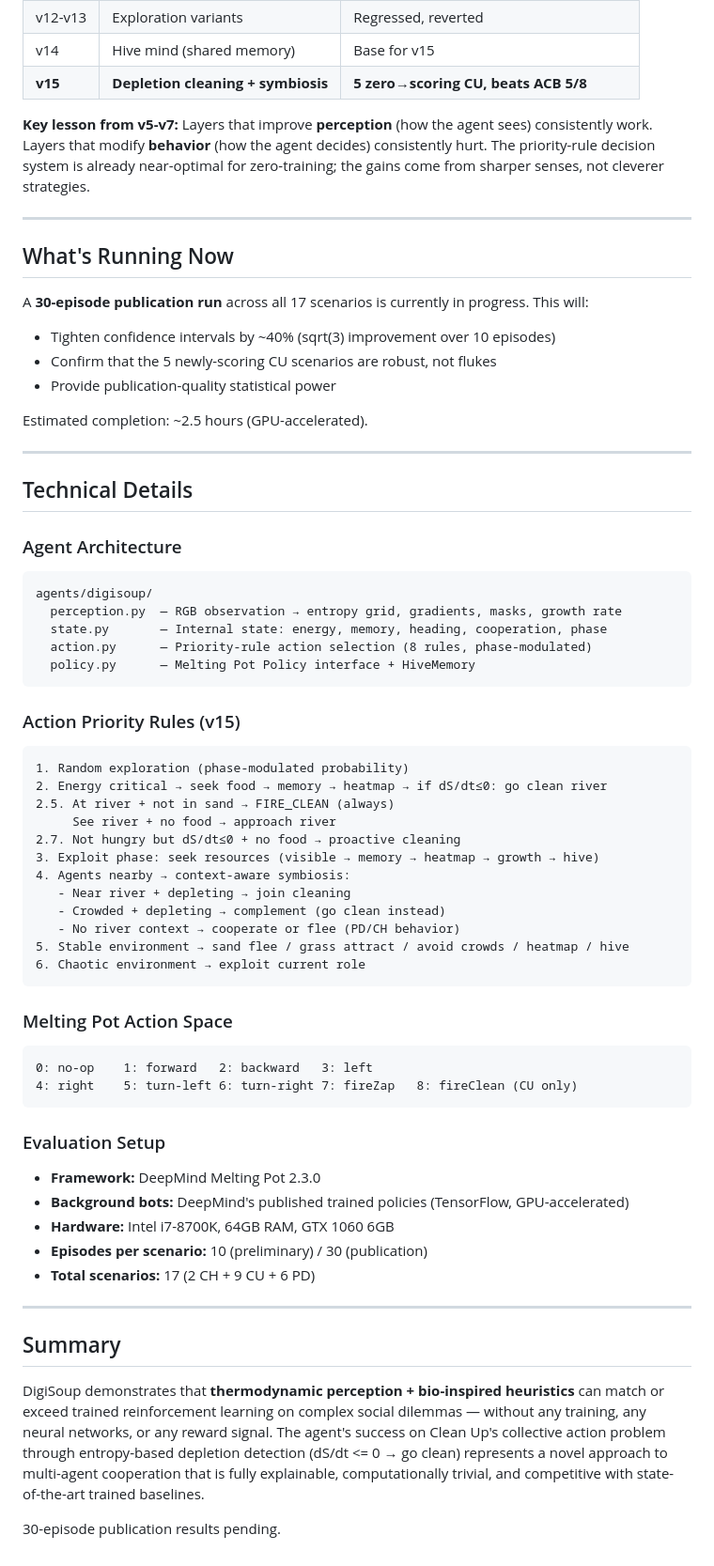
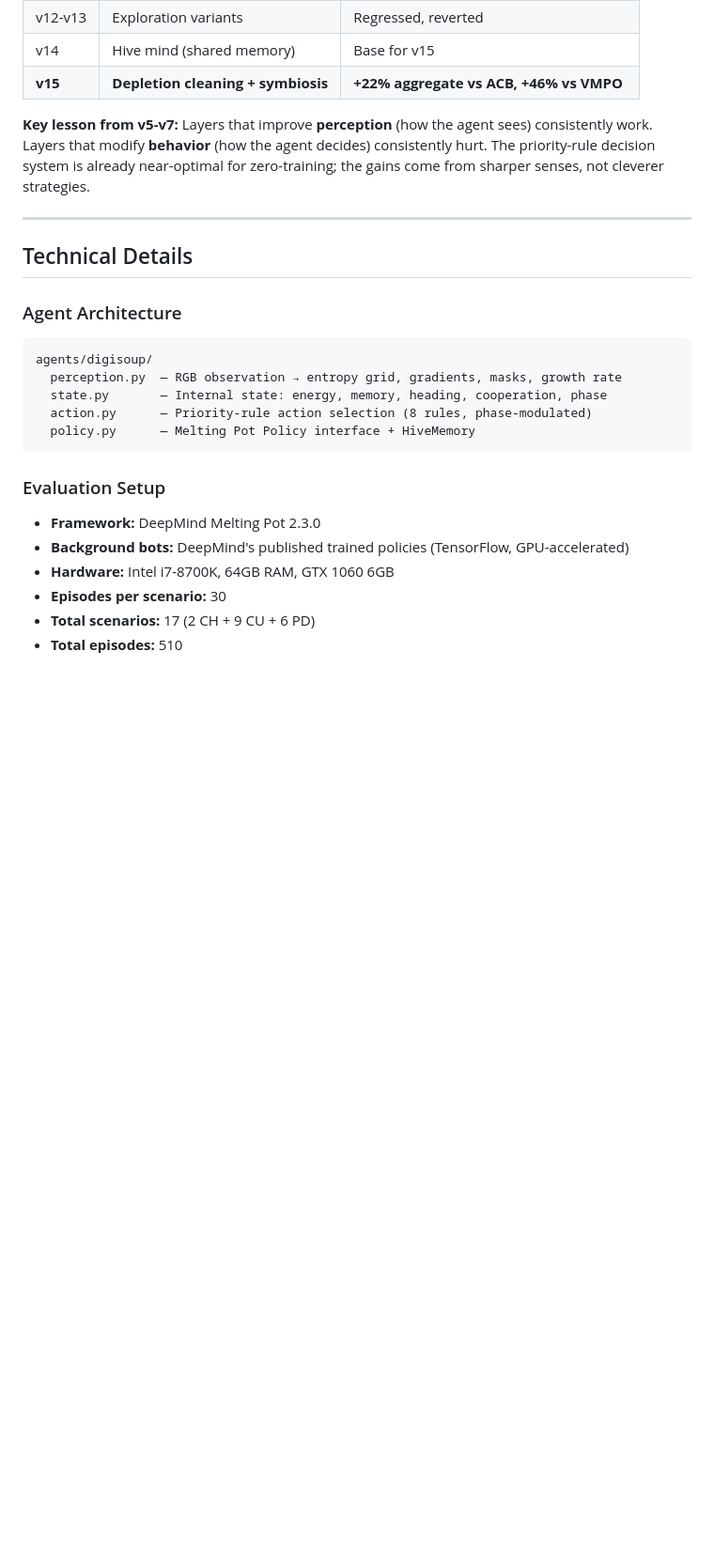
Before and after one commit to matthewfearne/digisoup, a Markdown page: DIGISOUP_RESULTS_SUMMARY.md, the part around one of its changes. Shown at 94% size. Drawn GitHub-style; blank space fills up the shorter version.

````diff
--- a/DIGISOUP_RESULTS_SUMMARY.md
+++ b/DIGISOUP_RESULTS_SUMMARY.md
@@ -190,24 +191,12 @@ bio-inspired "layer" and is evaluated on all 17 scenarios.
 | v11 | Cleaning rule | CU_0=278 all-time peak |
 | v12-v13 | Exploration variants | Regressed, reverted |
 | v14 | Hive mind (shared memory) | Base for v15 |
-| **v15** | **Depletion cleaning + symbiosis** | **5 zero→scoring CU, beats ACB 5/8** |
+| **v15** | **Depletion cleaning + symbiosis** | **+22% aggregate vs ACB, +46% vs VMPO** |
 
 **Key lesson from v5-v7:** Layers that improve **perception** (how the agent sees)
 consistently work. Layers that modify **behavior** (how the agent decides) consistently
 hurt. The priority-rule decision system is already near-optimal for zero-training;
 the gains come from sharper senses, not cleverer strategies.
-
----
-
-## What's Running Now
-
-A **30-episode publication run** across all 17 scenarios is currently in progress.
-This will:
-- Tighten confidence intervals by ~40% (sqrt(3) improvement over 10 episodes)
-- Confirm that the 5 newly-scoring CU scenarios are robust, not flukes
-- Provide publication-quality statistical power
-
-Estimated completion: ~2.5 hours (GPU-accelerated).
 
 ---
 
@@ -223,48 +212,11 @@ agents/digisoup/
   policy.py      — Melting Pot Policy interface + HiveMemory
 ```
 
-### Action Priority Rules (v15)
-
-```
-1. Random exploration (phase-modulated probability)
-2. Energy critical → seek food → memory → heatmap → if dS/dt≤0: go clean river
-2.5. At river + not in sand → FIRE_CLEAN (always)
-     See river + no food → approach river
-2.7. Not hungry but dS/dt≤0 + no food → proactive cleaning
-3. Exploit phase: seek resources (visible → memory → heatmap → growth → hive)
-4. Agents nearby → context-aware symbiosis:
-   - Near river + depleting → join cleaning
-   - Crowded + depleting → complement (go clean instead)
-   - No river context → cooperate or flee (PD/CH behavior)
-5. Stable environment → sand flee / grass attract / avoid crowds / heatmap / hive
-6. Chaotic environment → exploit current role
-```
-
-### Melting Pot Action Space
-
-```
-0: no-op    1: forward   2: backward   3: left
-4: right    5: turn-left 6: turn-right 7: fireZap   8: fireClean (CU only)
-```
-
 ### Evaluation Setup
 
 - **Framework:** DeepMind Melting Pot 2.3.0
 - **Background bots:** DeepMind's published trained policies (TensorFlow, GPU-accelerated)
 - **Hardware:** Intel i7-8700K, 64GB RAM, GTX 1060 6GB
-- **Episodes per scenario:** 10 (preliminary) / 30 (publication)
+- **Episodes per scenario:** 30
 - **Total scenarios:** 17 (2 CH + 9 CU + 6 PD)
-
----
-
-## Summary
-
-DigiSoup demonstrates that **thermodynamic perception + bio-inspired heuristics**
-can match or exceed trained reinforcement learning on complex social dilemmas —
-without any training, any neural networks, or any reward signal. The agent's
-success on Clean Up's collective action problem through entropy-based depletion
-detection (dS/dt <= 0 → go clean) represents a novel approach to multi-agent
-cooperation that is fully explainable, computationally trivial, and competitive
-with state-of-the-art trained baselines.
-
-30-episode publication results pending.
+- **Total episodes:** 510
````
Also changed, not shown: other parts of DIGISOUP_RESULTS_SUMMARY.md (+51 -50 lines), README.md (+51 -11 lines).
